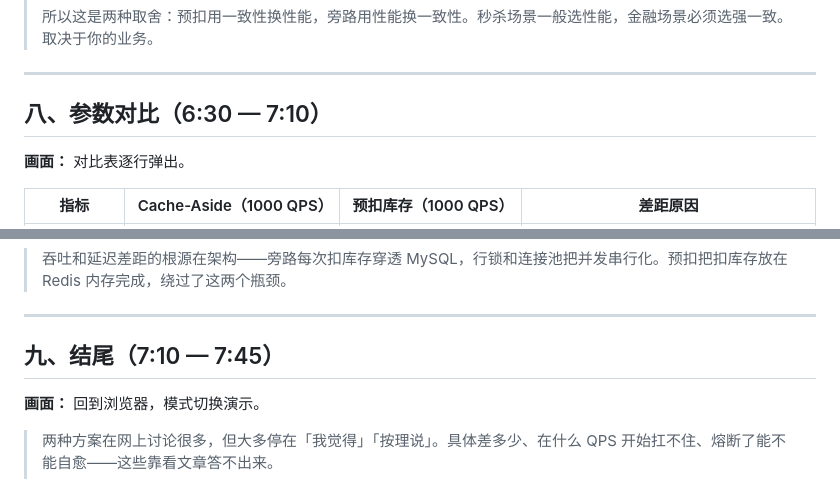
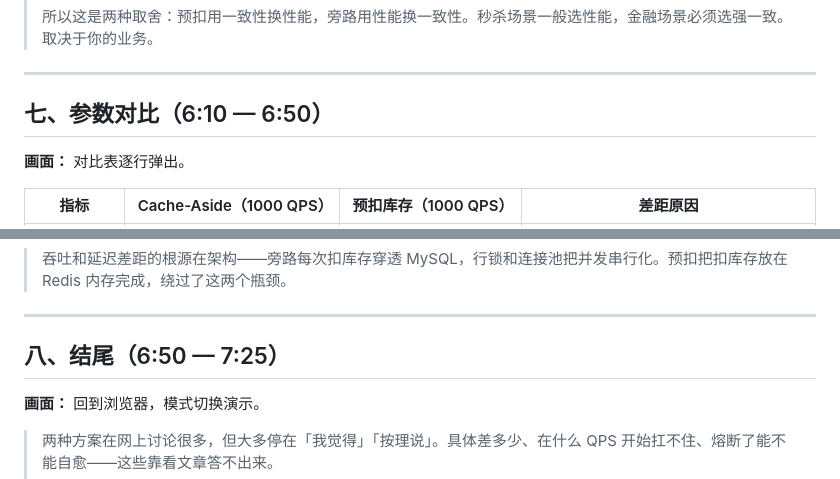
Before and after one commit to Silas-Go/lottery, a Markdown page: docs/video-script-ep1.md, 2 parts joined by grey strips. Rendered like a GitHub page.

```diff
--- a/docs/video-script-ep1.md
+++ b/docs/video-script-ep1.md
@@ -204,7 +188,7 @@
 
 ---
 
-## 八、参数对比（6:30 — 7:10）
+## 七、参数对比（6:10 — 6:50）
 
 **画面：** 对比表逐行弹出。
 
@@ -223,7 +207,7 @@
 
 ---
 
-## 九、结尾（7:10 — 7:45）
+## 八、结尾（6:50 — 7:25）
 
 **画面：** 回到浏览器，模式切换演示。
 
```
Also changed, not shown: other parts of docs/video-script-ep1.md (+8 -25 lines).
